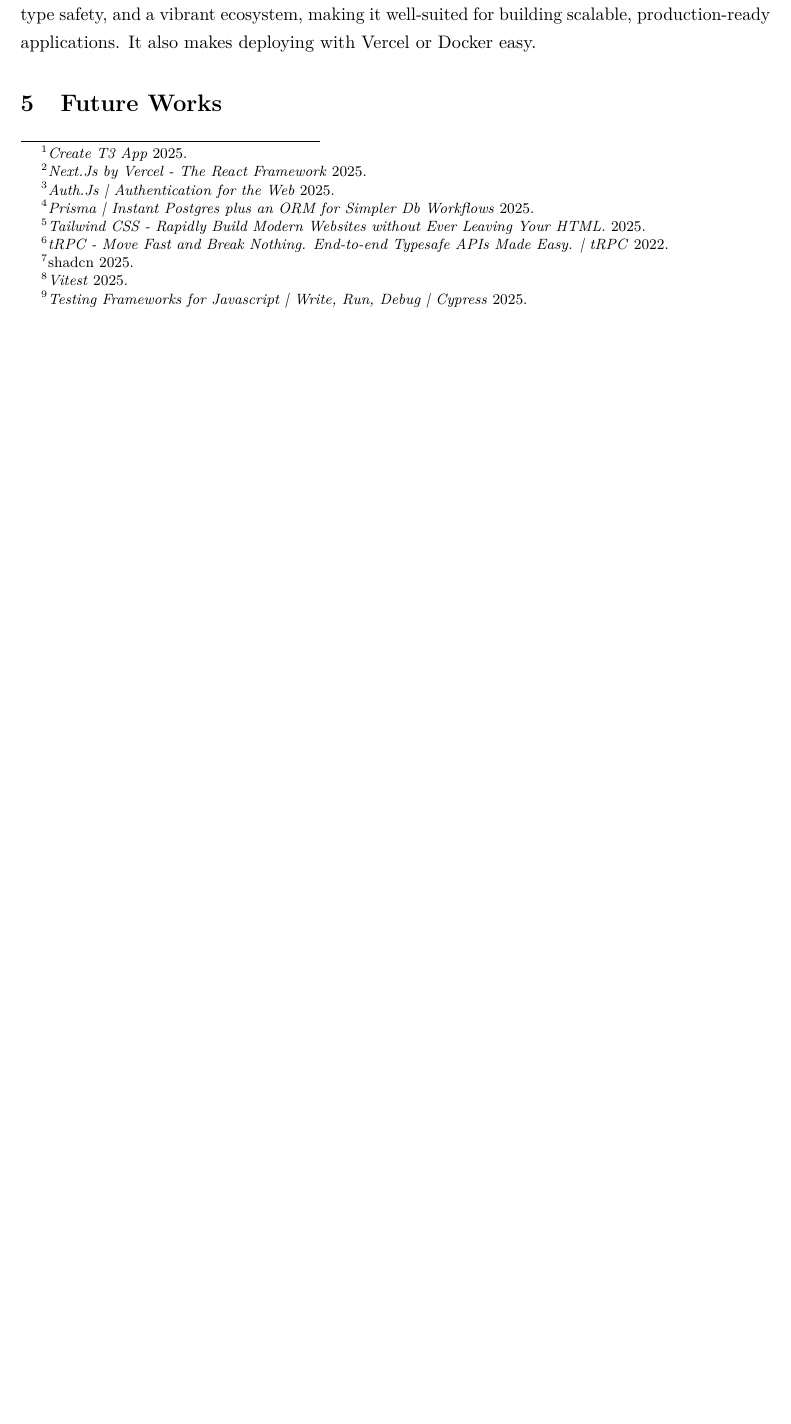
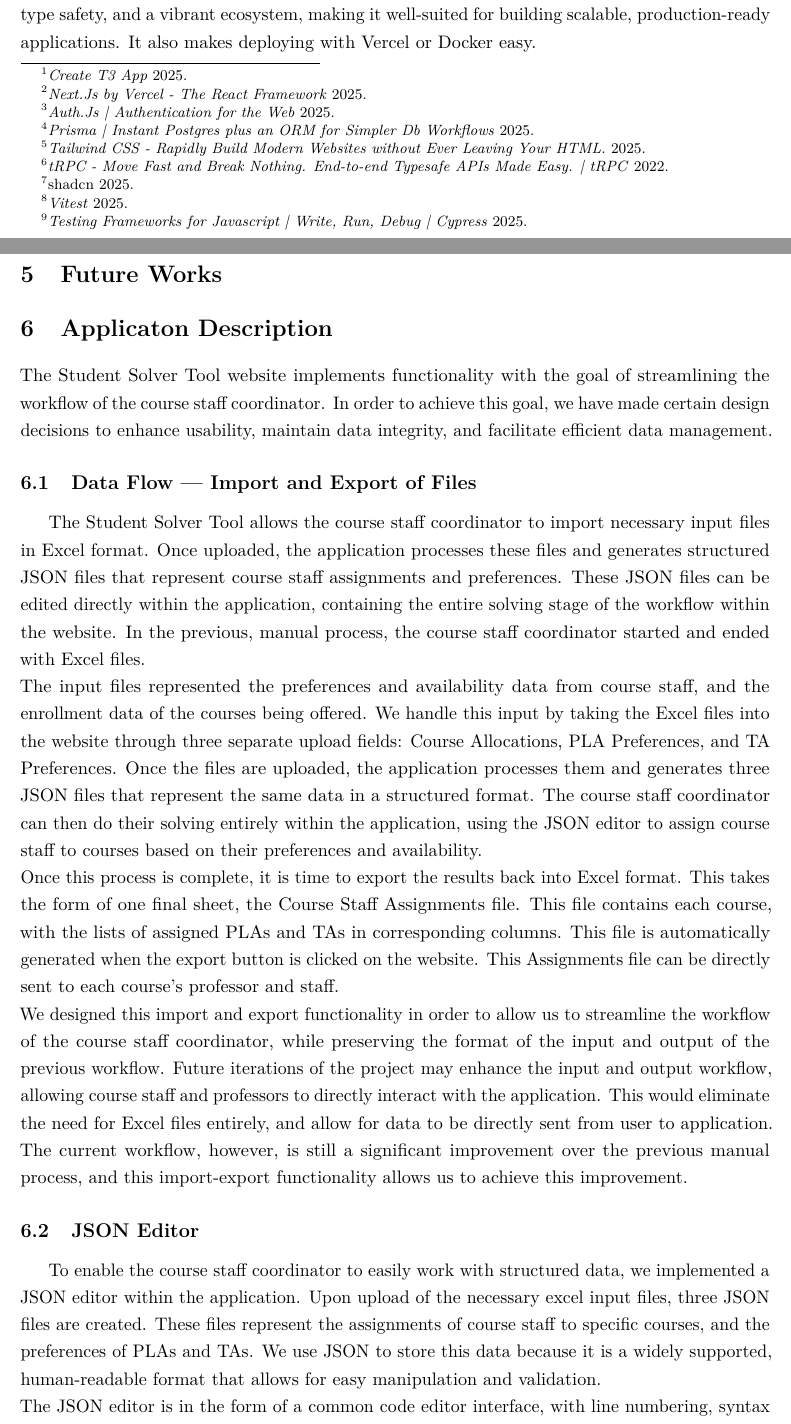
Before and after one commit to minaboktor2628/student-solver-tool, a LaTeX document (paper/main.tex, which reads paper/sections/application-description/import-export.tex, paper/sections/application-description/index.tex, paper/sections/application-description/json-editor.tex): part of page 5 of 6 before the commit and two parts of pages 5 and 6 of 8 after it, the two joined at a grey line, cut so that both start at the same text, the shorter picture padded with empty space. Compiled offline with pdfLaTeX.

Commit message:
Application Description Section

```diff
--- /dev/null
+++ b/paper/sections/application-description/import-export.tex
@@ -0,0 +1,20 @@
+\subsection{Data Flow --- Import and Export of Files} \
+
+The Student Solver Tool allows the course staff coordinator to import necessary input files in Excel format.
+Once uploaded, the application processes these files and generates structured JSON files that represent course staff assignments and preferences.
+These JSON files can be edited directly within the application, containing the entire solving stage of the workflow within the website.
+In the previous, manual process, the course staff coordinator started and ended with Excel files.
+\\
+The input files represented the preferences and availability data from course staff, and the enrollment data of the courses being offered.
+We handle this input by taking the Excel files into the website through three separate upload fields: Course Allocations, PLA Preferences, and TA Preferences.
+Once the files are uploaded, the application processes them and generates three JSON files that represent the same data in a structured format.
+The course staff coordinator can then do their solving entirely within the application, using the JSON editor to assign course staff to courses based on their preferences and availability.
+\\
+Once this process is complete, it is time to export the results back into Excel format. This takes the form of one final sheet, the Course Staff Assignments file.
+This file contains each course, with the lists of assigned PLAs and TAs in corresponding columns. This file is automatically generated when the export button is clicked on the website.
+This Assignments file can be directly sent to each course's professor and staff.
+\\
+We designed this import and export functionality in order to allow us to streamline the workflow of the course staff coordinator, while preserving the format of the input and output
+of the previous workflow. Future iterations of the project may enhance the input and output workflow, allowing course staff and professors to directly interact with the application.
+This would eliminate the need for Excel files entirely, and allow for data to be directly sent from user to application. The current workflow, however, is still a significant improvement
+over the previous manual process, and this import-export functionality allows us to achieve this improvement.
--- /dev/null
+++ b/paper/sections/application-description/index.tex
@@ -0,0 +1,7 @@
+\section{Applicaton Description} % explain key design choices and the motivation behind them
+
+The Student Solver Tool website implements functionality with the goal of streamlining the workflow of the course staff coordinator. In order
+to achieve this goal, we have made certain design decisions to enhance usability, maintain data integrity, and facilitate efficient data management.
+
+\input{sections/application-description/import-export}
+\input{sections/application-description/json-editor}
--- /dev/null
+++ b/paper/sections/application-description/json-editor.tex
@@ -0,0 +1,8 @@
+\subsection{JSON Editor} \
+
+To enable the course staff coordinator to easily work with structured data, we implemented a JSON editor within the application.
+Upon upload of the necessary excel input files, three JSON files are created. These files represent the assignments of course staff
+to specific courses, and the preferences of PLAs and TAs. We use JSON to store this data because it is a widely supported, human-readable
+format that allows for easy manipulation and validation.
+\\
+The JSON editor is in the form of a common code editor interface, with line numbering, syntax highlighting, and error checking. This interface provides a familiar environment
```
Also changed, not shown: paper/main.tex (+1 -0 lines), paper/sections/application-description/json-editor.tex (6 more changed lines).
